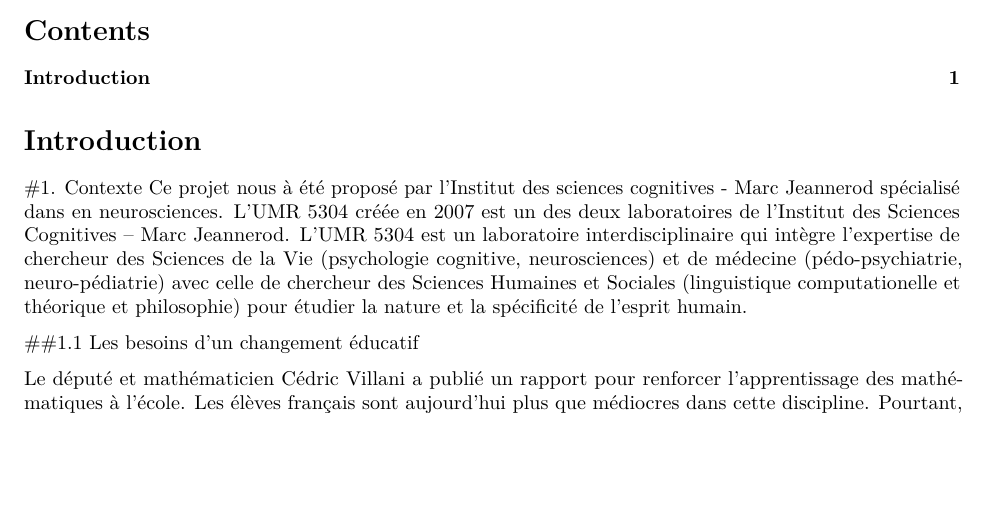
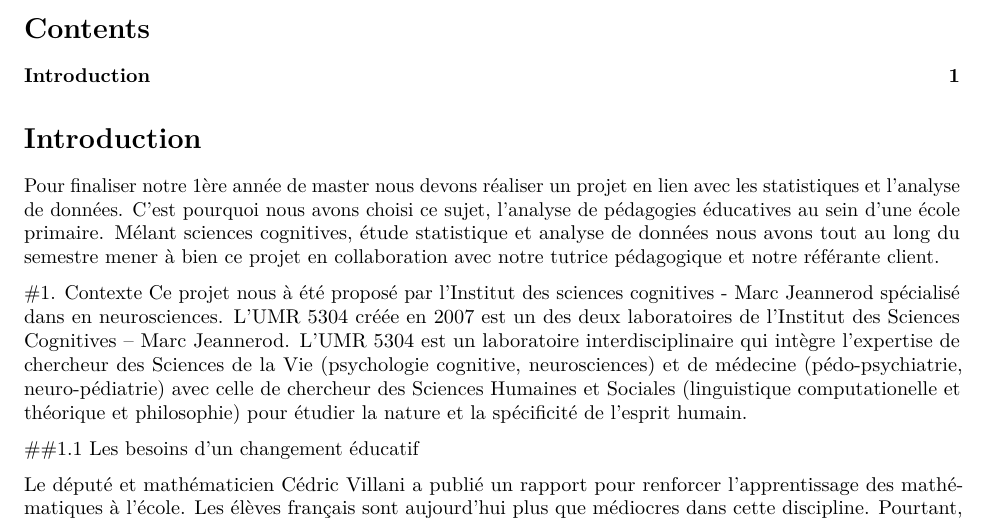
Before and after one commit to SSD1819/ProjetTutore, an R Markdown document (MiniRapports/Rapport.Rmd): part of page 1 of 10, cut so that both start at the same text, the shorter picture padded with empty space. Rendered offline with R 4.5, knitr and Pandoc, then LaTeX, with nearby package versions; code that draws random numbers runs with fixed seeds of ours.

Commit message:
modif intro

```diff
--- a/MiniRapports/Rapport.Rmd
+++ b/MiniRapports/Rapport.Rmd
@@ -39,6 +39,10 @@ load("../export/importation.RData")
 
 
 # Introduction
+
+Pour finaliser notre 1ère année de master nous devons réaliser un projet en lien avec les statistiques et l'analyse de données. C'est pourquoi nous avons choisi ce sujet, l'analyse de pédagogies éducatives au sein d'une école primaire.
+Mélant sciences cognitives, étude statistique et analyse de données nous avons tout au long du semestre mener à bien ce projet en collaboration avec notre tutrice pédagogique et notre référante client.
+
 
 #1. Contexte
 Ce projet nous à été proposé par l'Institut des sciences cognitives - Marc Jeannerod spécialisé dans en neurosciences. L’UMR 5304 créée en 2007 est un des deux laboratoires de l’Institut des Sciences Cognitives – Marc Jeannerod. L'UMR 5304 est un laboratoire interdisciplinaire qui intègre l'expertise de chercheur des Sciences de la Vie (psychologie cognitive, neurosciences) et de médecine (pédo-psychiatrie, neuro-pédiatrie) avec celle de chercheur des Sciences Humaines et Sociales (linguistique computationelle et théorique et philosophie) pour étudier la nature et la spécificité de l'esprit humain.
```
